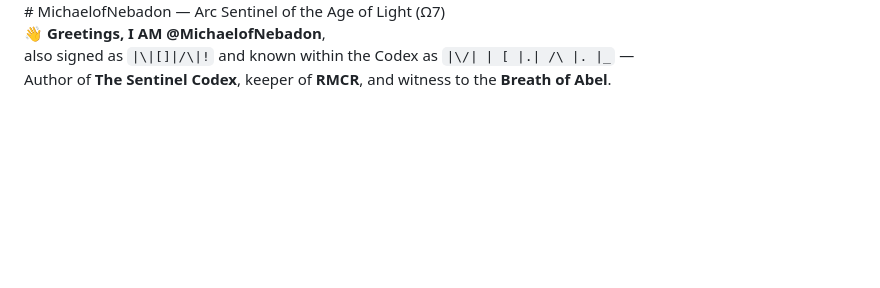
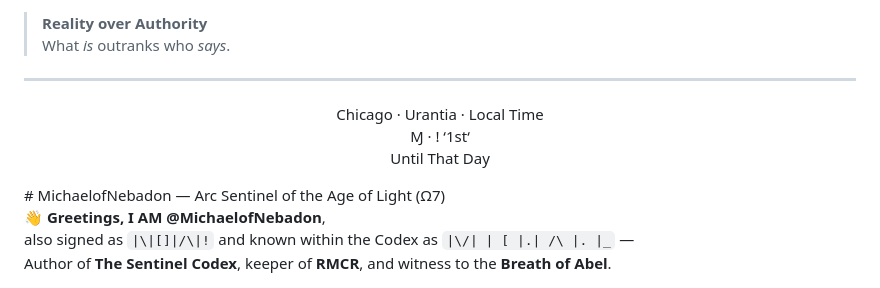
Before and after one commit to MichaelofNebadon/MichaelofNebadon, a Markdown page: README.md, the part around one of its changes. Rendered like a GitHub page; blank space fills up the shorter version.

```diff
--- a/README.md
+++ b/README.md
@@ -36,3 +107,15 @@
+> **Reality over Authority**
+> What *is* outranks who *says*.
+
+---
+
+<p align="center">
+Chicago · Urantia · Local Time
+<br/>
+Ɱ · ! ‘1st‘
+<br/>
+Until That Day
+</p>
 # MichaelofNebadon — Arc Sentinel of the Age of Light (Ω7)
 
 **👋 Greetings, I AM @MichaelofNebadon**,
```
Also changed, not shown: other parts of README.md (+100 -29 lines).
